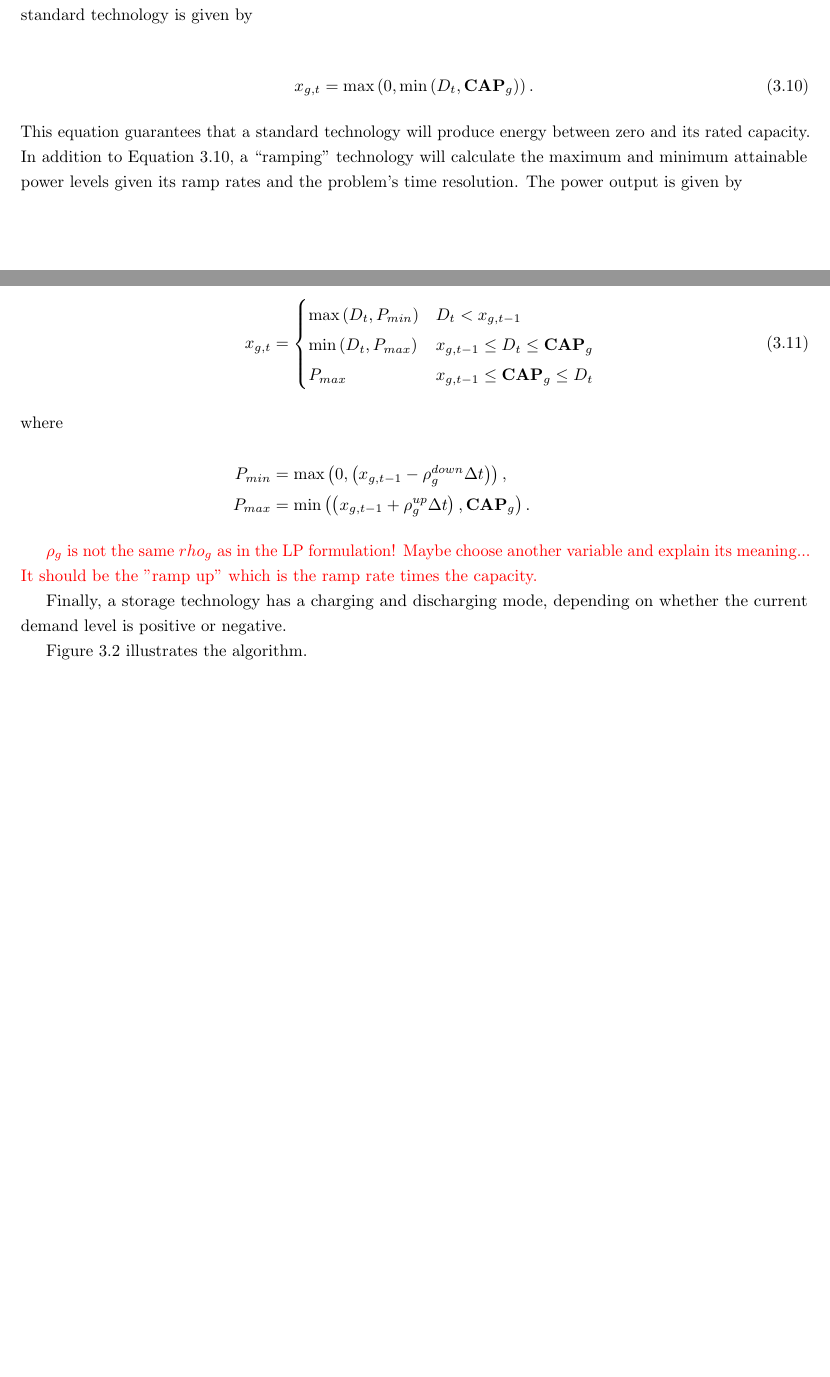
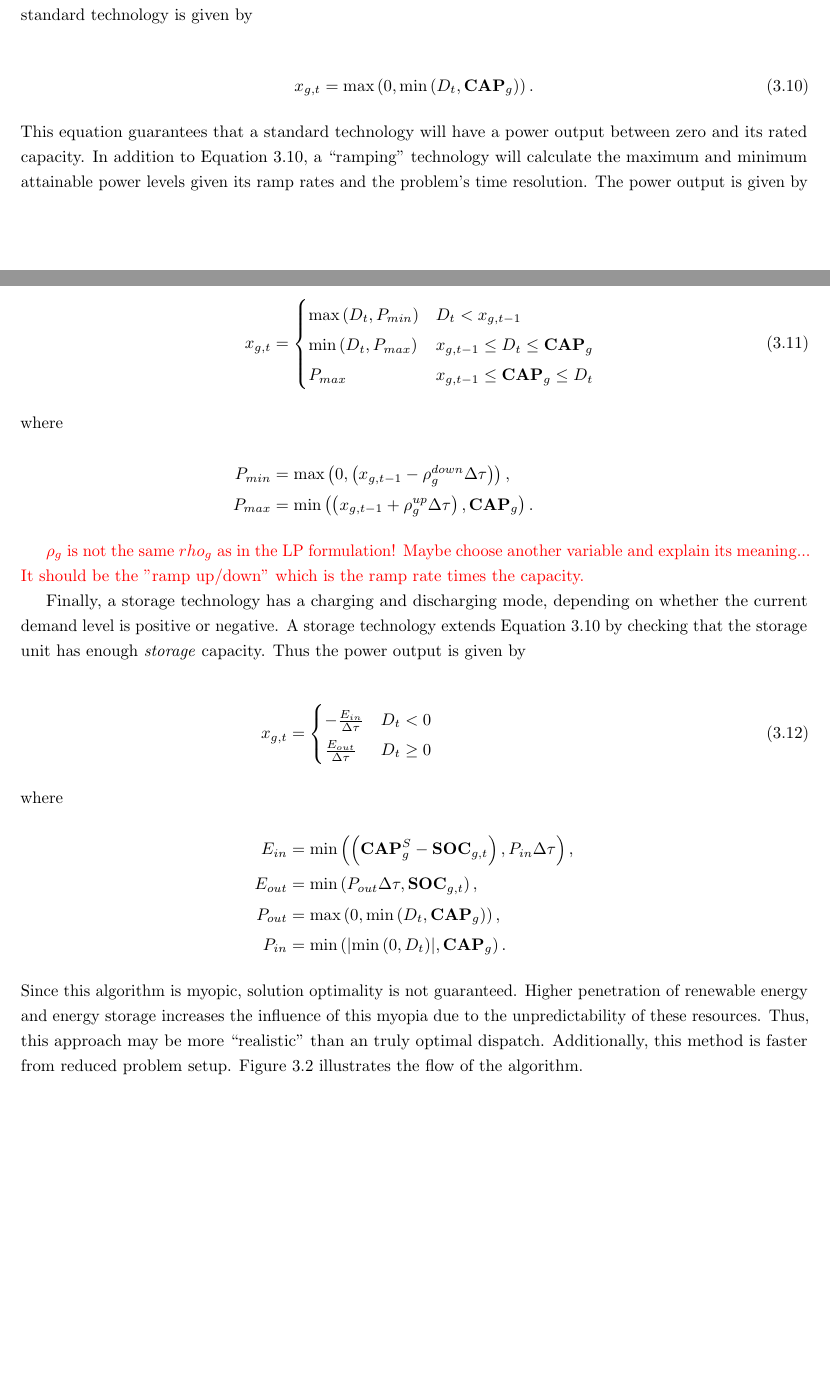
Before and after one commit to arfc/2025-dotson-dissertation, a LaTeX thesis (docs/2025-dotson-thesis.tex, which reads docs/3-osier/33-dispatch-model.tex): two parts of pages 11 and 12 of 17, joined at a grey line, cut so that both start at the same text, the shorter picture padded with empty space. Compiled offline with pdfLaTeX.

Commit message:
first draft of dispatch model descriptions

```diff
--- a/docs/3-osier/33-dispatch-model.tex
+++ b/docs/3-osier/33-dispatch-model.tex
@@ -83,7 +83,7 @@ technology is given by
 \end{align}
 
 \noindent
-This equation guarantees that a standard technology will produce energy between
+This equation guarantees that a standard technology will have a power output between
 zero and its rated capacity. In addition to Equation \ref{eq:std_tech_output},
 a ``ramping'' technology will calculate the maximum and minimum attainable power
 levels given its ramp rates and the problem's time resolution. The power output
@@ -96,19 +96,38 @@ is given by
          P_{max} & x_{g,t-1} \leq \textbf{CAP}_g \leq D_t
      \end{cases}
      \intertext{where}
-     P_{min} &= \text{max}\left(0, \left(x_{g,t-1}-\rho_g^{down}\Delta t\right)\right),\nonumber\\
-     P_{max} &= \text{min}\left(\left(x_{g,t-1}+\rho_g^{up}\Delta t\right), \textbf{CAP}_g\right).\nonumber
+     P_{min} &= \text{max}\left(0, \left(x_{g,t-1}-\rho_g^{down}\Delta \tau\right)\right),\nonumber\\
+     P_{max} &= \text{min}\left(\left(x_{g,t-1}+\rho_g^{up}\Delta \tau\right), \textbf{CAP}_g\right).\nonumber
 \end{align}
 
 \textcolor{red}{$\rho_g$ is not the same $rho_g$ as in the LP formulation! Maybe
-choose another variable and explain its meaning... It should be the "ramp up"
+choose another variable and explain its meaning... It should be the "ramp up/down"
 which is the ramp rate times the capacity.}
 
 Finally, a storage technology has a charging and discharging mode, depending on
-whether the current demand level is positive or negative.
+whether the current demand level is positive or negative. A storage technology
+extends Equation \ref{eq:std_tech_output} by checking that the storage unit has enough
+\textit{storage} capacity. Thus the power output is given by
 
+\begin{align}
+    x_{g,t} &= \begin{cases}
+        -\frac{E_{in}}{\Delta \tau} & D_t < 0\\
+        \frac{E_{out}}{\Delta \tau} & D_t \geq 0\\
+    \end{cases}
+    \intertext{where}
+    E_{in} &= \text{min}\left(\left(\textbf{CAP}^S_g-\textbf{SOC}_{g,t}\right), P_{in}\Delta \tau\right),\nonumber \\
+    E_{out} &= \text{min}\left(P_{out}\Delta \tau, \textbf{SOC}_{g,t}\right),\nonumber \\
+    P_{out} &= \text{max}\left(0, \text{min}\left(D_t, \textbf{CAP}_{g}\right)\right),\nonumber\\
+    P_{in} &= \text{min}\left(\lvert\text{min}\left(0, D_t\right)\rvert, \textbf{CAP}_g\right).\nonumber
+\end{align}
 
-Figure \ref{fig:hierarchy_algorithm} illustrates the algorithm.
+\noindent
+Since this algorithm is myopic, solution optimality is not guaranteed. Higher
+penetration of renewable energy and energy storage increases the influence of
+this myopia due to the unpredictability of these resources. Thus, this approach
+may be more ``realistic'' than an truly optimal dispatch. Additionally, this
+method is faster from reduced problem setup. Figure \ref{fig:hierarchy_algorithm} illustrates the flow of the
+algorithm.
 
 \begin{figure}[H]
     \centering
```
Also changed, not shown: docs/3-osier/33-dispatch-model.tex (4 more changed lines).
